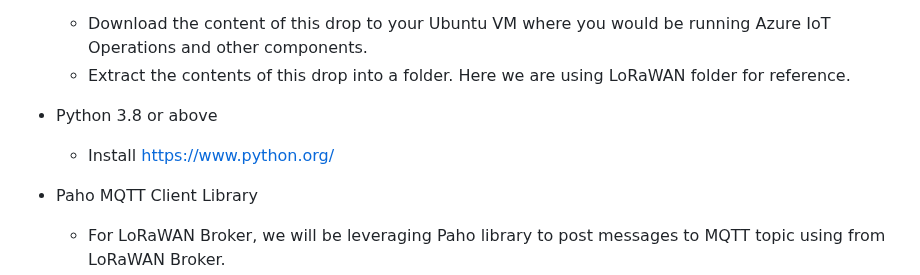
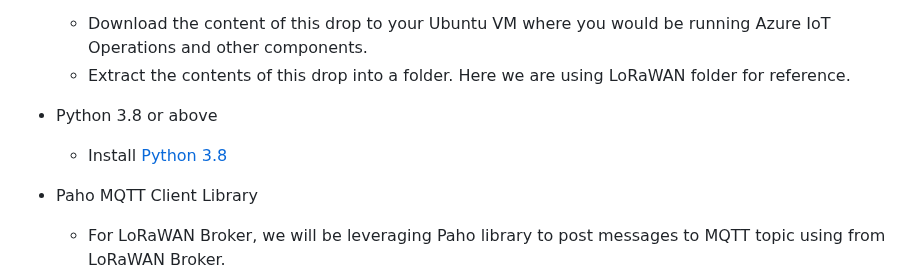
Before and after one commit to Azure/arc_jumpstart_drops, a Markdown page: sample_app/lorawan_aio/_index.md, the part around the change. GitHub-like rendering.

Commit message:
Wording about Pyhton 3.8 install added.

```diff
--- a/sample_app/lorawan_aio/_index.md
+++ b/sample_app/lorawan_aio/_index.md
@@ -51,7 +51,7 @@ sudo apt install git
   - Extract the contents of this drop into a folder. Here we are using LoRaWAN folder for reference.
 
 - Python 3.8 or above
-  - Install <https://www.python.org/>
+  - Install [Python 3.8](https://www.python.org/)
 
 - Paho MQTT Client Library
 
```
